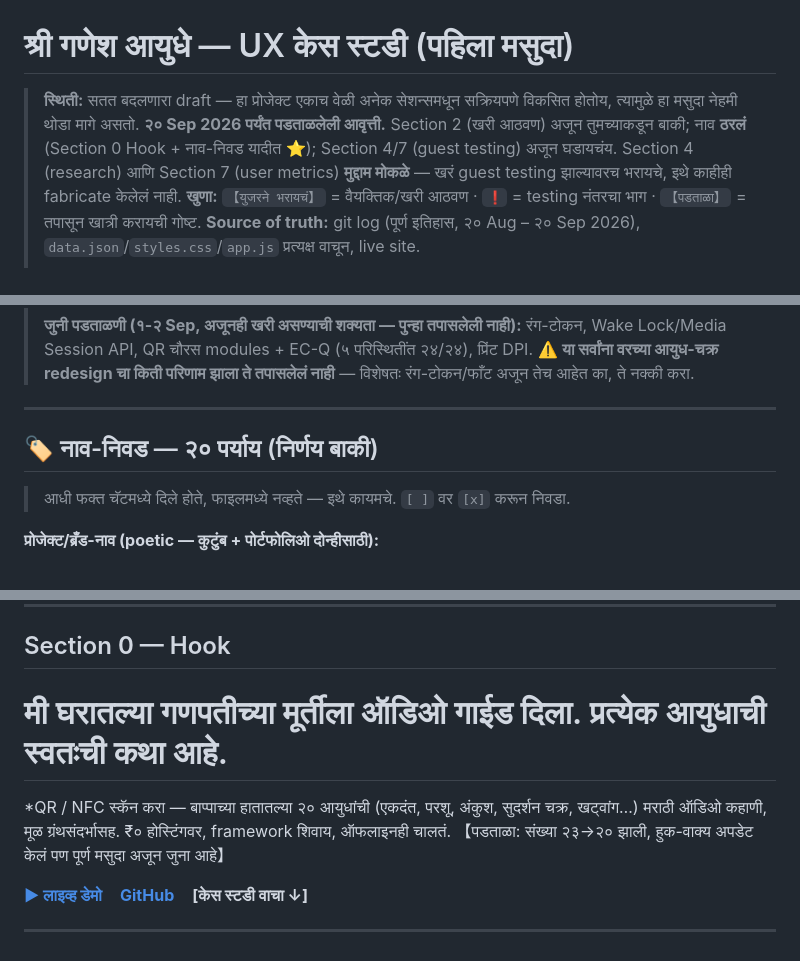
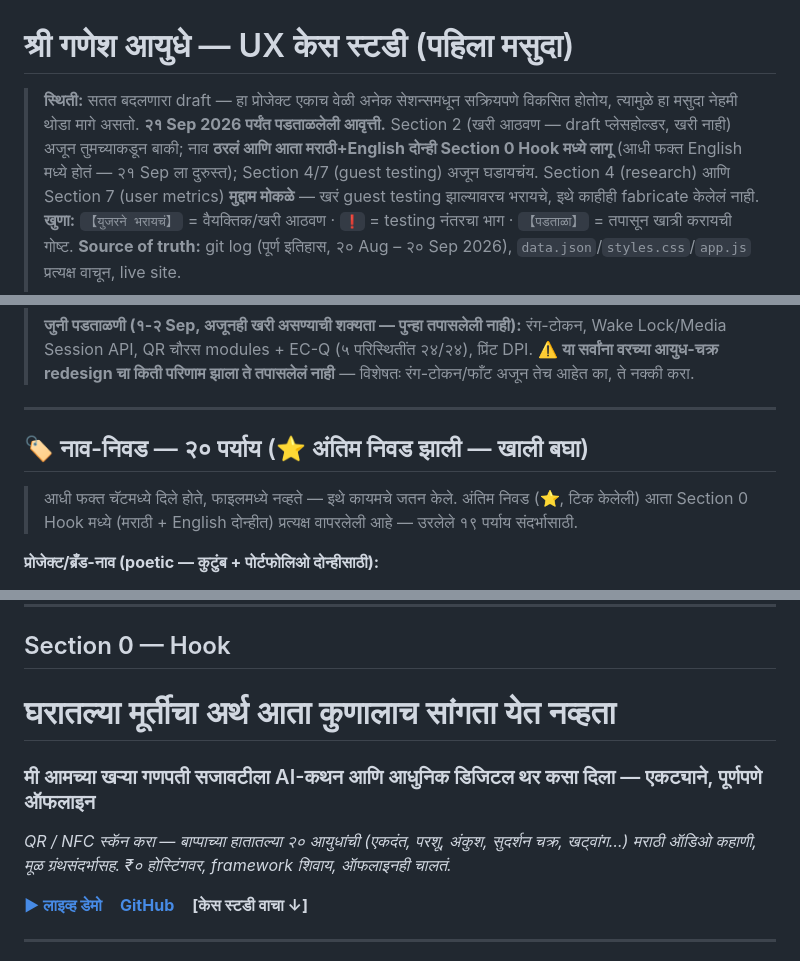
Before and after one commit to smartconnect2020-hash/Ganpati_ai_museum, a Markdown page: CASE-STUDY-DRAFT.md, 3 parts joined by grey strips. Rendered like a GitHub page.

Commit message:
Case study: apply the finalized headline to the Marathi Hook too
Previous commit (d21a1f8) only wired the chosen title/subtitle into the
EN Section 0 Hook - the Marathi Hook (the one most readers will
actually see) was silently left on the old, never-selected headline.
Fixed: Marathi Hook now carries the same finalized title + subtitle
(Marathi translation), and the leftover self-note bracket that sat in
the middle of the first reader-facing paragraph is gone.

Also: name-selection section header no longer says "decision pending"
when a choice was already checked and in use - now points at where
it's applied. And Section 2's "बाकी २२ आयुधांचे फोटो" was stale from
the 23-item era; corrected to 19 (20 items total minus the one real
photo already noted).

Co-Authored-By: Claude Sonnet 5 <noreply@anthropic.com>

```diff
--- a/CASE-STUDY-DRAFT.md
+++ b/CASE-STUDY-DRAFT.md
@@ -1,6 +1,6 @@
 # श्री गणेश आयुधे — UX केस स्टडी (पहिला मसुदा)
 
-> **स्थिती:** सतत बदलणारा draft — हा प्रोजेक्ट एकाच वेळी अनेक सेशन्समधून सक्रियपणे विकसित होतोय, त्यामुळे हा मसुदा नेहमी थोडा मागे असतो. **२० Sep 2026 पर्यंत पडताळलेली आवृत्ती.** Section 2 (खरी आठवण) अजून तुमच्याकडून बाकी; नाव **ठरलं** (Section 0 Hook + नाव-निवड यादीत ⭐); Section 4/7 (guest testing) अजून घडायचंय.
+> **स्थिती:** सतत बदलणारा draft — हा प्रोजेक्ट एकाच वेळी अनेक सेशन्समधून सक्रियपणे विकसित होतोय, त्यामुळे हा मसुदा नेहमी थोडा मागे असतो. **२१ Sep 2026 पर्यंत पडताळलेली आवृत्ती.** Section 2 (खरी आठवण — draft प्लेसहोल्डर, खरी नाही) अजून तुमच्याकडून बाकी; नाव **ठरलं आणि आता मराठी+English दोन्ही Section 0 Hook मध्ये लागू** (आधी फक्त English मध्ये होतं — २१ Sep ला दुरुस्त); Section 4/7 (guest testing) अजून घडायचंय.
 > Section 4 (research) आणि Section 7 (user metrics) **मुद्दाम मोकळे** — खरं guest testing झाल्यावरच भरायचे, इथे काहीही fabricate केलेलं नाही.
 > **खुणा:** `【युजरने भरायचं】` = वैयक्तिक/खरी आठवण · `❗` = testing नंतरचा भाग · `【पडताळा】` = तपासून खात्री करायची गोष्ट.
 > **Source of truth:** git log (पूर्ण इतिहास, २० Aug – २० Sep 2026), `data.json`/`styles.css`/`app.js` प्रत्यक्ष वाचून, live site.
@@ -23,9 +23,9 @@
 
 ---
 
-## 🏷️ नाव-निवड — २० पर्याय (निर्णय बाकी)
+## 🏷️ नाव-निवड — २० पर्याय (⭐ अंतिम निवड झाली — खाली बघा)
 
-> आधी फक्त चॅटमध्ये दिले होते, फाइलमध्ये नव्हते — इथे कायमचे. `[ ]` वर `[x]` करून निवडा.
+> आधी फक्त चॅटमध्ये दिले होते, फाइलमध्ये नव्हते — इथे कायमचे जतन केले. अंतिम निवड (⭐, टिक केलेली) आता Section 0 Hook मध्ये (मराठी + English दोन्हीत) प्रत्यक्ष वापरलेली आहे — उरलेले १९ पर्याय संदर्भासाठी.
 
 **प्रोजेक्ट/ब्रँड-नाव (poetic — कुटुंब + पोर्टफोलिओ दोन्हीसाठी):**
 
@@ -90,9 +90,11 @@
 
 ## Section 0 — Hook
 
-# मी घरातल्या गणपतीच्या मूर्तीला ऑडिओ गाईड दिला. प्रत्येक आयुधाची स्वतःची कथा आहे.
+# घरातल्या मूर्तीचा अर्थ आता कुणालाच सांगता येत नव्हता
 
-*QR / NFC स्कॅन करा — बाप्पाच्या हातातल्या २० आयुधांची (एकदंत, परशू, अंकुश, सुदर्शन चक्र, खट्वांग…) मराठी ऑडिओ कहाणी, मूळ ग्रंथसंदर्भासह. ₹० होस्टिंगवर, framework शिवाय, ऑफलाइनही चालतं. 【पडताळा: संख्या २३→२० झाली, हुक-वाक्य अपडेट केलं पण पूर्ण मसुदा अजून जुना आहे】
+### मी आमच्या खऱ्या गणपती सजावटीला AI-कथन आणि आधुनिक डिजिटल थर कसा दिला — एकट्याने, पूर्णपणे ऑफलाइन
+
+*QR / NFC स्कॅन करा — बाप्पाच्या हातातल्या २० आयुधांची (एकदंत, परशू, अंकुश, सुदर्शन चक्र, खट्वांग…) मराठी ऑडिओ कहाणी, मूळ ग्रंथसंदर्भासह. ₹० होस्टिंगवर, framework शिवाय, ऑफलाइनही चालतं.*
 
 **[▶ लाइव्ह डेमो](https://smartconnect2020-hash.github.io/Ganpati_ai_museum/)** &nbsp;&nbsp; **[GitHub](https://github.com/smartconnect2020-hash/Ganpati_ai_museum)** &nbsp;&nbsp; **[केस स्टडी वाचा ↓]**
 
```
Also changed, not shown: other parts of CASE-STUDY-DRAFT.md (+1 -1 lines).
